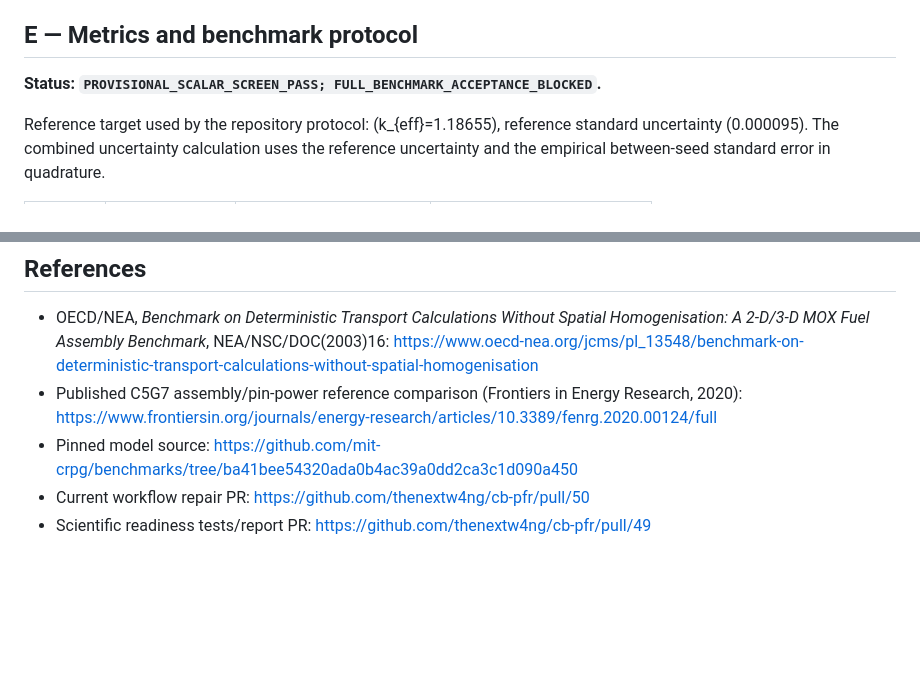
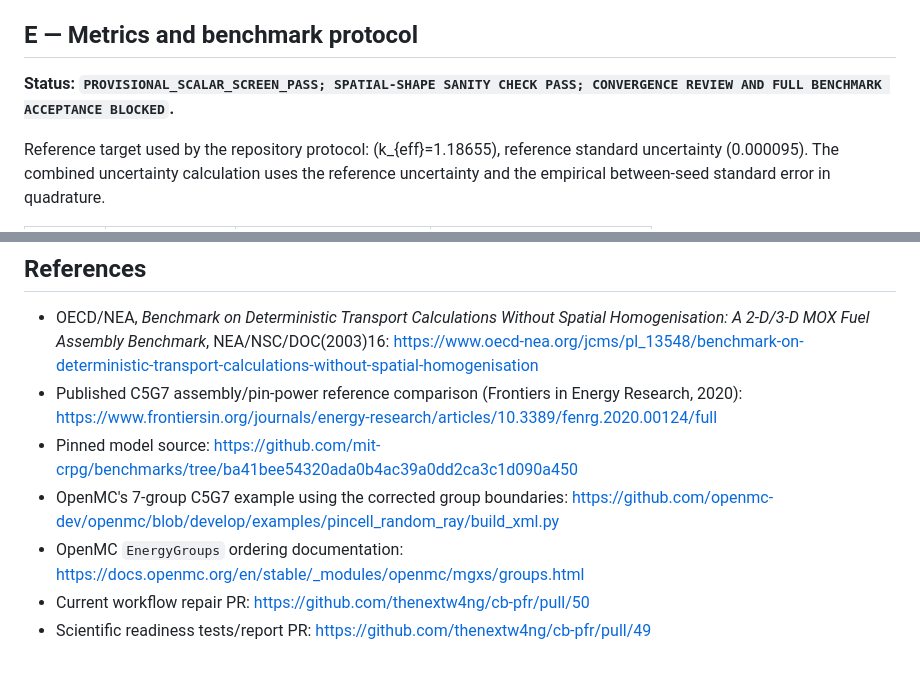
Before and after one commit to thenextw4ng/cb-pfr, a Markdown page: reports/CBPFR_A-G_EVIDENCE_CLOSEOUT_2026-10-12.md, 2 parts joined by grey strips. Drawn GitHub-style; blank space fills up the shorter version.

Commit message:
Clarify final physical-validation blockers and corrected C5G7 group structure

```diff
--- a/reports/CBPFR_A-G_EVIDENCE_CLOSEOUT_2026-10-12.md
+++ b/reports/CBPFR_A-G_EVIDENCE_CLOSEOUT_2026-10-12.md
@@ -83,7 +83,7 @@ The original transport workflow failed only at aggregation because it did not ge
 
 ## E — Metrics and benchmark protocol
 
-**Status: `PROVISIONAL_SCALAR_SCREEN_PASS; FULL_BENCHMARK_ACCEPTANCE_BLOCKED`.**
+**Status: `PROVISIONAL_SCALAR_SCREEN_PASS; SPATIAL-SHAPE SANITY CHECK PASS; CONVERGENCE REVIEW AND FULL BENCHMARK ACCEPTANCE BLOCKED`.**
 
 Reference target used by the repository protocol: (k_{eff}=1.18655), reference standard uncertainty (0.000095). The combined uncertainty calculation uses the reference uncertainty and the empirical between-seed standard error in quadrature.
 
@@ -142,5 +142,7 @@ No additional algorithm, metric, experiment, or cosmetic redesign is authorized
 - OECD/NEA, *Benchmark on Deterministic Transport Calculations Without Spatial Homogenisation: A 2-D/3-D MOX Fuel Assembly Benchmark*, NEA/NSC/DOC(2003)16: https://www.oecd-nea.org/jcms/pl_13548/benchmark-on-deterministic-transport-calculations-without-spatial-homogenisation
 - Published C5G7 assembly/pin-power reference comparison (Frontiers in Energy Research, 2020): https://www.frontiersin.org/journals/energy-research/articles/10.3389/fenrg.2020.00124/full
 - Pinned model source: https://github.com/mit-crpg/benchmarks/tree/ba41bee54320ada0b4ac39a0dd2ca3c1d090a450
+- OpenMC's 7-group C5G7 example using the corrected group boundaries: https://github.com/openmc-dev/openmc/blob/develop/examples/pincell_random_ray/build_xml.py
+- OpenMC `EnergyGroups` ordering documentation: https://docs.openmc.org/en/stable/_modules/openmc/mgxs/groups.html
 - Current workflow repair PR: https://github.com/thenextw4ng/cb-pfr/pull/50
 - Scientific readiness tests/report PR: https://github.com/thenextw4ng/cb-pfr/pull/49
```
